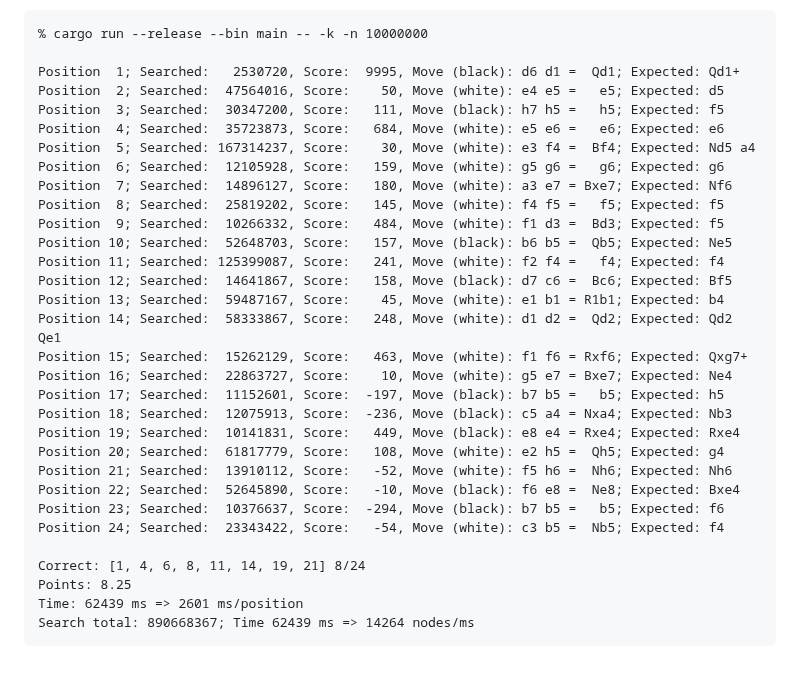
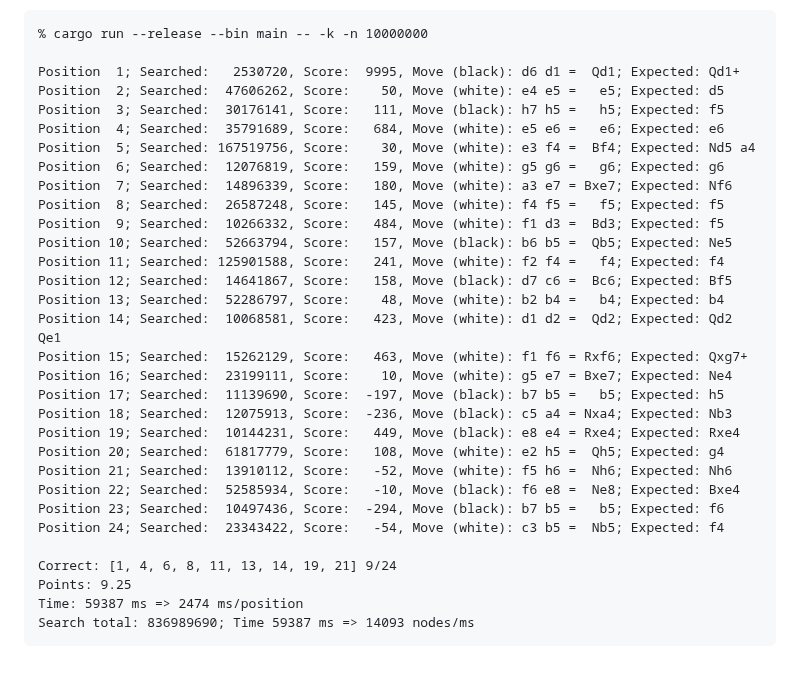
Before and after one commit to jesper-olsen/mateus, a Markdown page: README.md, the part around the change. GitHub-like rendering.

Commit message:
sample output

````diff
--- a/README.md
+++ b/README.md
@@ -78,32 +78,32 @@ Run CLI app like this to benchmark on Bratko-Kopec positions:
 % cargo run --release --bin main -- -k -n 10000000
 
 Position  1; Searched:   2530720, Score:  9995, Move (black): d6 d1 =  Qd1; Expected: Qd1+
-Position  2; Searched:  47564016, Score:    50, Move (white): e4 e5 =   e5; Expected: d5
-Position  3; Searched:  30347200, Score:   111, Move (black): h7 h5 =   h5; Expected: f5
-Position  4; Searched:  35723873, Score:   684, Move (white): e5 e6 =   e6; Expected: e6
-Position  5; Searched: 167314237, Score:    30, Move (white): e3 f4 =  Bf4; Expected: Nd5 a4
-Position  6; Searched:  12105928, Score:   159, Move (white): g5 g6 =   g6; Expected: g6
-Position  7; Searched:  14896127, Score:   180, Move (white): a3 e7 = Bxe7; Expected: Nf6
-Position  8; Searched:  25819202, Score:   145, Move (white): f4 f5 =   f5; Expected: f5
+Position  2; Searched:  47606262, Score:    50, Move (white): e4 e5 =   e5; Expected: d5
+Position  3; Searched:  30176141, Score:   111, Move (black): h7 h5 =   h5; Expected: f5
+Position  4; Searched:  35791689, Score:   684, Move (white): e5 e6 =   e6; Expected: e6
+Position  5; Searched: 167519756, Score:    30, Move (white): e3 f4 =  Bf4; Expected: Nd5 a4
+Position  6; Searched:  12076819, Score:   159, Move (white): g5 g6 =   g6; Expected: g6
+Position  7; Searched:  14896339, Score:   180, Move (white): a3 e7 = Bxe7; Expected: Nf6
+Position  8; Searched:  26587248, Score:   145, Move (white): f4 f5 =   f5; Expected: f5
 Position  9; Searched:  10266332, Score:   484, Move (white): f1 d3 =  Bd3; Expected: f5
-Position 10; Searched:  52648703, Score:   157, Move (black): b6 b5 =  Qb5; Expected: Ne5
-Position 11; Searched: 125399087, Score:   241, Move (white): f2 f4 =   f4; Expected: f4
+Position 10; Searched:  52663794, Score:   157, Move (black): b6 b5 =  Qb5; Expected: Ne5
+Position 11; Searched: 125901588, Score:   241, Move (white): f2 f4 =   f4; Expected: f4
 Position 12; Searched:  14641867, Score:   158, Move (black): d7 c6 =  Bc6; Expected: Bf5
-Position 13; Searched:  59487167, Score:    45, Move (white): e1 b1 = R1b1; Expected: b4
-Position 14; Searched:  58333867, Score:   248, Move (white): d1 d2 =  Qd2; Expected: Qd2 Qe1
+Position 13; Searched:  52286797, Score:    48, Move (white): b2 b4 =   b4; Expected: b4
+Position 14; Searched:  10068581, Score:   423, Move (white): d1 d2 =  Qd2; Expected: Qd2 Qe1
 Position 15; Searched:  15262129, Score:   463, Move (white): f1 f6 = Rxf6; Expected: Qxg7+
-Position 16; Searched:  22863727, Score:    10, Move (white): g5 e7 = Bxe7; Expected: Ne4
-Position 17; Searched:  11152601, Score:  -197, Move (black): b7 b5 =   b5; Expected: h5
+Position 16; Searched:  23199111, Score:    10, Move (white): g5 e7 = Bxe7; Expected: Ne4
+Position 17; Searched:  11139690, Score:  -197, Move (black): b7 b5 =   b5; Expected: h5
 Position 18; Searched:  12075913, Score:  -236, Move (black): c5 a4 = Nxa4; Expected: Nb3
-Position 19; Searched:  10141831, Score:   449, Move (black): e8 e4 = Rxe4; Expected: Rxe4
+Position 19; Searched:  10144231, Score:   449, Move (black): e8 e4 = Rxe4; Expected: Rxe4
 Position 20; Searched:  61817779, Score:   108, Move (white): e2 h5 =  Qh5; Expected: g4
 Position 21; Searched:  13910112, Score:   -52, Move (white): f5 h6 =  Nh6; Expected: Nh6
-Position 22; Searched:  52645890, Score:   -10, Move (black): f6 e8 =  Ne8; Expected: Bxe4
-Position 23; Searched:  10376637, Score:  -294, Move (black): b7 b5 =   b5; Expected: f6
+Position 22; Searched:  52585934, Score:   -10, Move (black): f6 e8 =  Ne8; Expected: Bxe4
+Position 23; Searched:  10497436, Score:  -294, Move (black): b7 b5 =   b5; Expected: f6
 Position 24; Searched:  23343422, Score:   -54, Move (white): c3 b5 =  Nb5; Expected: f4
 
-Correct: [1, 4, 6, 8, 11, 14, 19, 21] 8/24
-Points: 8.25
-Time: 62439 ms => 2601 ms/position
-Search total: 890668367; Time 62439 ms => 14264 nodes/ms
+Correct: [1, 4, 6, 8, 11, 13, 14, 19, 21] 9/24
+Points: 9.25
+Time: 59387 ms => 2474 ms/position
+Search total: 836989690; Time 59387 ms => 14093 nodes/ms
 ```
````
